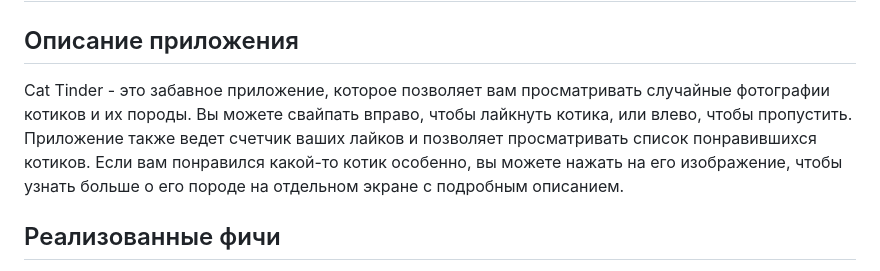
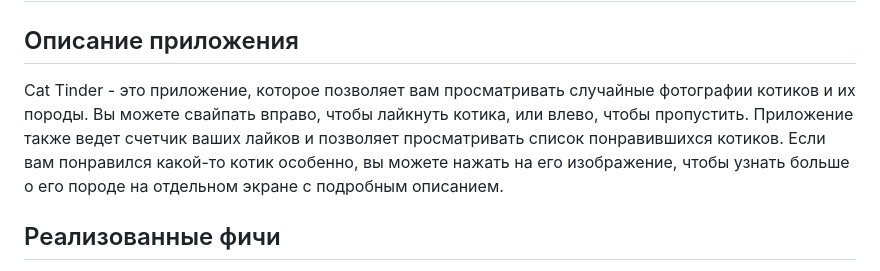
Before and after one commit to andreylikhterman/Flutter_hw1, a Markdown page: README.md, the part around the change. Drawn GitHub-style.

```diff
--- a/README.md
+++ b/README.md
@@ -1,7 +1,7 @@
 # Cat Tinder App
 
 ## Описание приложения
-Cat Tinder - это забавное приложение, которое позволяет вам просматривать случайные фотографии котиков и их породы. Вы можете свайпать вправо, чтобы лайкнуть котика, или влево, чтобы пропустить. Приложение также ведет счетчик ваших лайков и позволяет просматривать список понравившихся котиков. Если вам понравился какой-то котик особенно, вы можете нажать на его изображение, чтобы узнать больше о его породе на отдельном экране с подробным описанием.
+Cat Tinder - это приложение, которое позволяет вам просматривать случайные фотографии котиков и их породы. Вы можете свайпать вправо, чтобы лайкнуть котика, или влево, чтобы пропустить. Приложение также ведет счетчик ваших лайков и позволяет просматривать список понравившихся котиков. Если вам понравился какой-то котик особенно, вы можете нажать на его изображение, чтобы узнать больше о его породе на отдельном экране с подробным описанием.
 
 ## Реализованные фичи
 - Отображение случайного изображения котика и названия его породы на главном экране.
```
